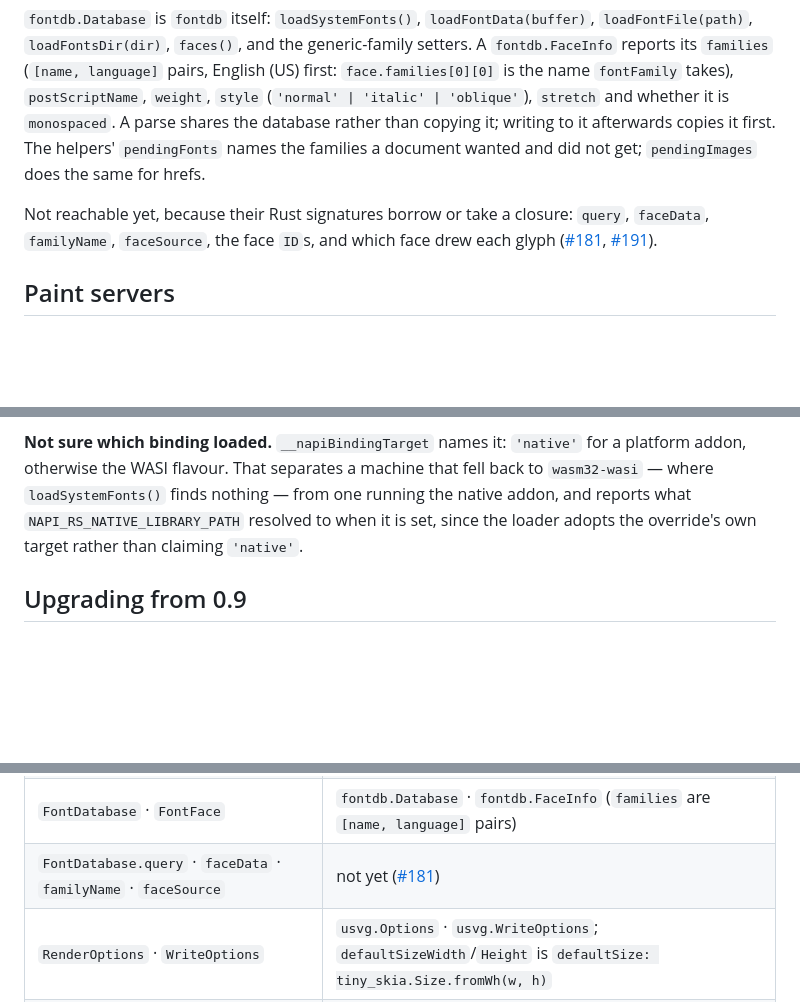
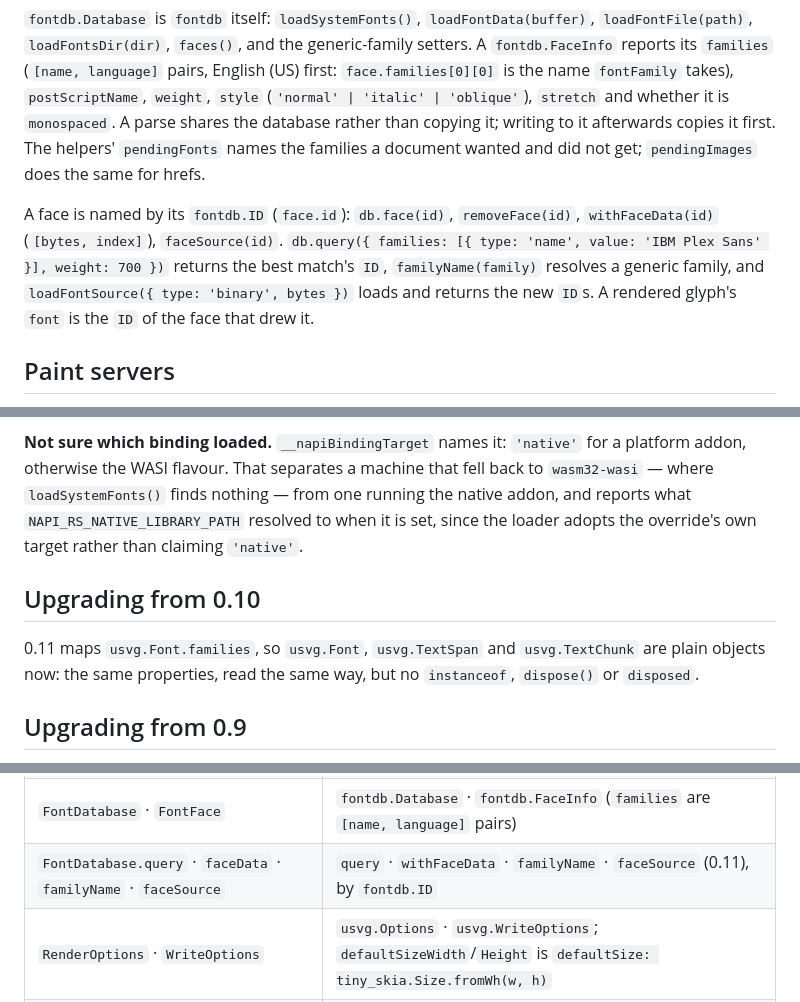
Before and after one commit to p8nut/resvg-napi, a Markdown page: README.md, 3 parts joined by grey strips. Drawn GitHub-style; blank space fills up the shorter version.

Commit message:
docs: README and migration notes for 0.11.0

```diff
--- a/README.md
+++ b/README.md
@@ -310,10 +310,12 @@ shares the database rather than copying it; writing to it afterwards copies
 it first. The helpers' `pendingFonts` names the families a document wanted
 and did not get; `pendingImages` does the same for hrefs.
 
-Not reachable yet, because their Rust signatures borrow or take a closure:
-`query`, `faceData`, `familyName`, `faceSource`, the face `ID`s, and which
-face drew each glyph ([#181](https://github.com/p8nut/resvg-napi/issues/181),
-[#191](https://github.com/p8nut/resvg-napi/issues/191)).
+A face is named by its `fontdb.ID` (`face.id`): `db.face(id)`,
+`removeFace(id)`, `withFaceData(id)` (`[bytes, index]`), `faceSource(id)`.
+`db.query({ families: [{ type: 'name', value: 'IBM Plex Sans' }], weight: 700 })`
+returns the best match's `ID`, `familyName(family)` resolves a generic family,
+and `loadFontSource({ type: 'binary', bytes })` loads and returns the new
+`ID`s. A rendered glyph's `font` is the `ID` of the face that drew it.
 
 ## Paint servers
 
@@ -525,6 +527,12 @@ one running the native addon, and reports what `NAPI_RS_NATIVE_LIBRARY_PATH`
 resolved to when it is set, since the loader adopts the override's own target
 rather than claiming `'native'`.
 
+## Upgrading from 0.10
+
+0.11 maps `usvg.Font.families`, so `usvg.Font`, `usvg.TextSpan` and
+`usvg.TextChunk` are plain objects now: the same properties, read the same
+way, but no `instanceof`, `dispose()` or `disposed`.
+
 ## Upgrading from 0.9
 
 0.10 removed the hand-written `Resvg` class and the other flat exports
@@ -543,7 +551,7 @@ rather than claiming `'native'`.
 | `doc.takeLogs()` (per document) | `takeLogs()`, global |
 | `doc.dispose()` | `tree.dispose()`, on every class |
 | `FontDatabase` · `FontFace` | `fontdb.Database` · `fontdb.FaceInfo` (`families` are `[name, language]` pairs) |
-| `FontDatabase.query` · `faceData` · `familyName` · `faceSource` | not yet ([#181](https://github.com/p8nut/resvg-napi/issues/181)) |
+| `FontDatabase.query` · `faceData` · `familyName` · `faceSource` | `query` · `withFaceData` · `familyName` · `faceSource` (0.11), by `fontdb.ID` |
 | `RenderOptions` · `WriteOptions` | `usvg.Options` · `usvg.WriteOptions`; `defaultSizeWidth`/`Height` is `defaultSize: tiny_skia.Size.fromWh(w, h)` |
 | `RenderParams` · `RawImage` | the helpers' `RenderParams` · `RawImage` |
 | `BBox` · `Dimensions` · `Matrix` | `tiny_skia.NonZeroRect` or `Rect` · `tiny_skia.Size` · `tiny_skia.Transform` |
```
Also changed, not shown: docs/migration-0.10.md (+5 -4 lines).
